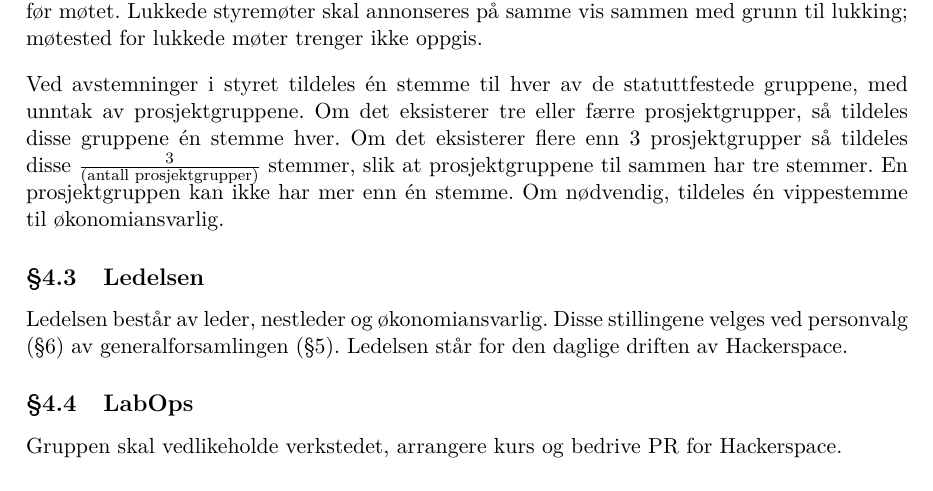
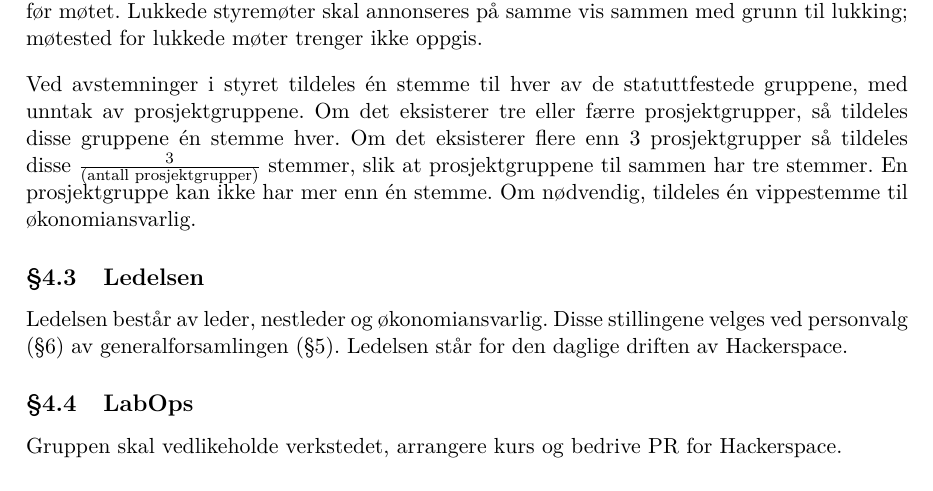
Before and after one commit to hackerspace-ntnu/statutter, a LaTeX document (main.tex, which reads innhold.tex): part of page 5 of 7, cut so that both start at the same text. Compiled offline with pdfLaTeX.

Commit message:
fix error and small fixes

```diff
--- a/innhold.tex
+++ b/innhold.tex
@@ -77,7 +77,7 @@ Dette bør annonseres minst 7 dager før møtet, og skal annonseres minst 24 tim
 Lukkede styremøter skal annonseres på samme vis sammen med grunn til lukking; møtested for lukkede møter trenger ikke oppgis.
 
 Ved avstemninger i styret tildeles én stemme til hver av de statuttfestede gruppene, med unntak av prosjektgruppene.
-Om det eksisterer tre eller færre prosjektgrupper, så tildeles disse gruppene én stemme hver. Om det eksisterer flere enn 3 prosjektgrupper så tildeles disse $\frac{3}{(\text{antall prosjektgrupper})}$ stemmer, slik at prosjektgruppene til sammen har tre stemmer. En prosjektgruppen kan ikke har mer enn én stemme.
+Om det eksisterer tre eller færre prosjektgrupper, så tildeles disse gruppene én stemme hver. Om det eksisterer flere enn 3 prosjektgrupper så tildeles disse $\frac{3}{(\text{antall prosjektgrupper})}$ stemmer, slik at prosjektgruppene til sammen har tre stemmer. En prosjektgruppe kan ikke har mer enn én stemme.
 Om nødvendig, tildeles én vippestemme til økonomiansvarlig.
 
 \subsection{Ledelsen}\label{sec:struktur:ledelsen}
```
